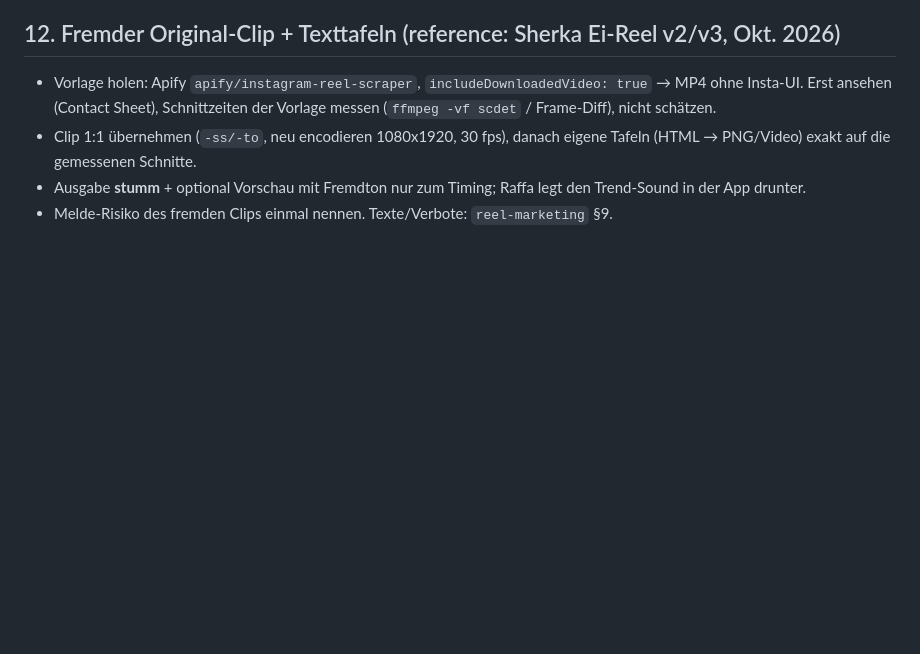
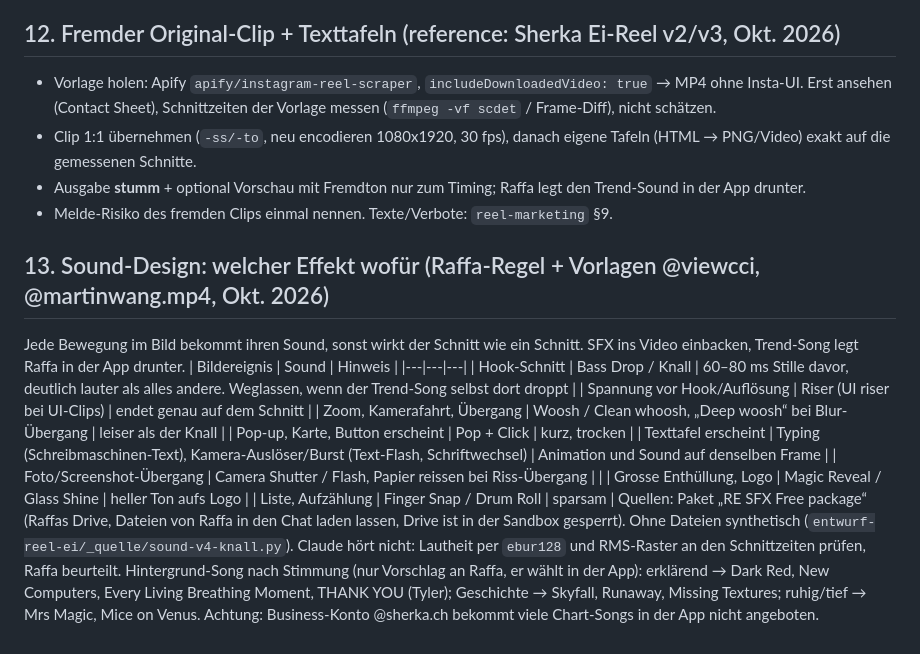
Before and after one commit to rafaa2503/claude-skills, a Markdown page: code-video/SKILL.md, the part around the change. GitHub-like rendering; blank space fills up the shorter version.

Commit message:
Sound-Design-Tabelle (code-video §13) + Re-Hook/Ende-nach-Auflösung (reel-marketing §9)
Co-Authored-By: Claude Opus 5.5 (1M context) <noreply@anthropic.com>
Claude-Session: https://claude.ai/code/session_01VJn5Kft4nk8pTnwFHNfaqh

```diff
--- a/code-video/SKILL.md
+++ b/code-video/SKILL.md
@@ -150,3 +150,18 @@ Engine chosen by `video-engine-picker`: `video-hyperframes` (fast text swaps, cu
 - Clip 1:1 übernehmen (`-ss/-to`, neu encodieren 1080x1920, 30 fps), danach eigene Tafeln (HTML → PNG/Video) exakt auf die gemessenen Schnitte.
 - Ausgabe **stumm** + optional Vorschau mit Fremdton nur zum Timing; Raffa legt den Trend-Sound in der App drunter.
 - Melde-Risiko des fremden Clips einmal nennen. Texte/Verbote: `reel-marketing` §9.
+
+## 13. Sound-Design: welcher Effekt wofür (Raffa-Regel + Vorlagen @viewcci, @martinwang.mp4, Okt. 2026)
+Jede Bewegung im Bild bekommt ihren Sound, sonst wirkt der Schnitt wie ein Schnitt. SFX ins Video einbacken, Trend-Song legt Raffa in der App drunter.
+| Bildereignis | Sound | Hinweis |
+|---|---|---|
+| Hook-Schnitt | Bass Drop / Knall | 60–80 ms Stille davor, deutlich lauter als alles andere. Weglassen, wenn der Trend-Song selbst dort droppt |
+| Spannung vor Hook/Auflösung | Riser (UI riser bei UI-Clips) | endet genau auf dem Schnitt |
+| Zoom, Kamerafahrt, Übergang | Woosh / Clean whoosh, „Deep woosh“ bei Blur-Übergang | leiser als der Knall |
+| Pop-up, Karte, Button erscheint | Pop + Click | kurz, trocken |
+| Texttafel erscheint | Typing (Schreibmaschinen-Text), Kamera-Auslöser/Burst (Text-Flash, Schriftwechsel) | Animation und Sound auf denselben Frame |
+| Foto/Screenshot-Übergang | Camera Shutter / Flash, Papier reissen bei Riss-Übergang | |
+| Grosse Enthüllung, Logo | Magic Reveal / Glass Shine | heller Ton aufs Logo |
+| Liste, Aufzählung | Finger Snap / Drum Roll | sparsam |
+Quellen: Paket „RE SFX Free package“ (Raffas Drive, Dateien von Raffa in den Chat laden lassen, Drive ist in der Sandbox gesperrt). Ohne Dateien synthetisch (`entwurf-reel-ei/_quelle/sound-v4-knall.py`). Claude hört nicht: Lautheit per `ebur128` und RMS-Raster an den Schnittzeiten prüfen, Raffa beurteilt.
+Hintergrund-Song nach Stimmung (nur Vorschlag an Raffa, er wählt in der App): erklärend → Dark Red, New Computers, Every Living Breathing Moment, THANK YOU (Tyler); Geschichte → Skyfall, Runaway, Missing Textures; ruhig/tief → Mrs Magic, Mice on Venus. Achtung: Business-Konto @sherka.ch bekommt viele Chart-Songs in der App nicht angeboten.
```
Also changed, not shown: reel-marketing/SKILL.md (+3 -0 lines).
